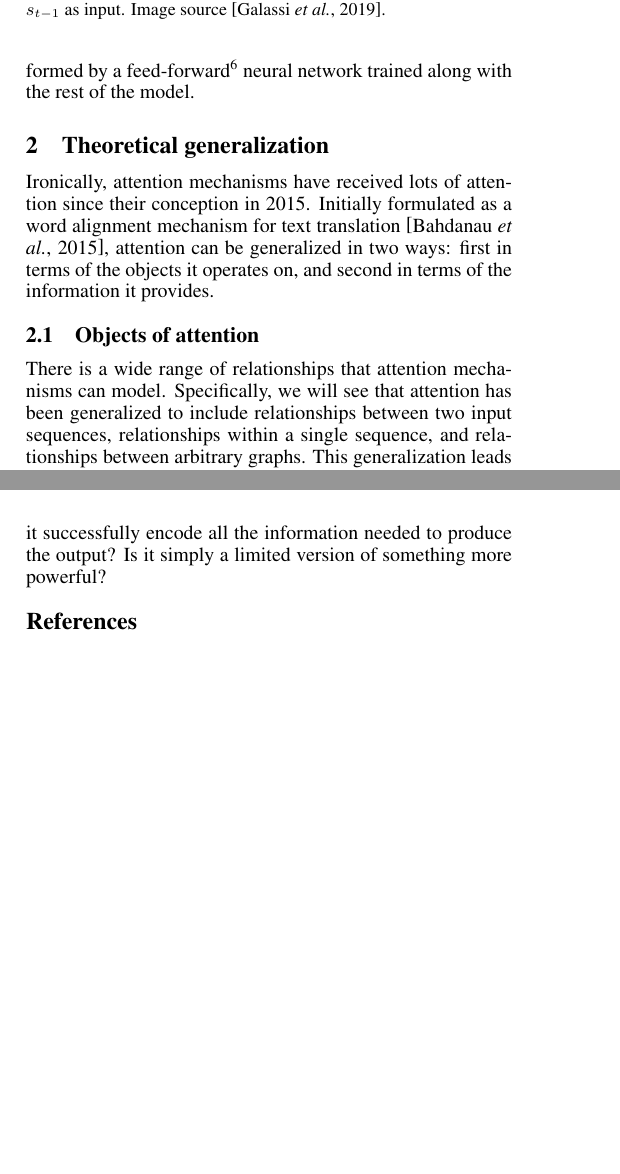
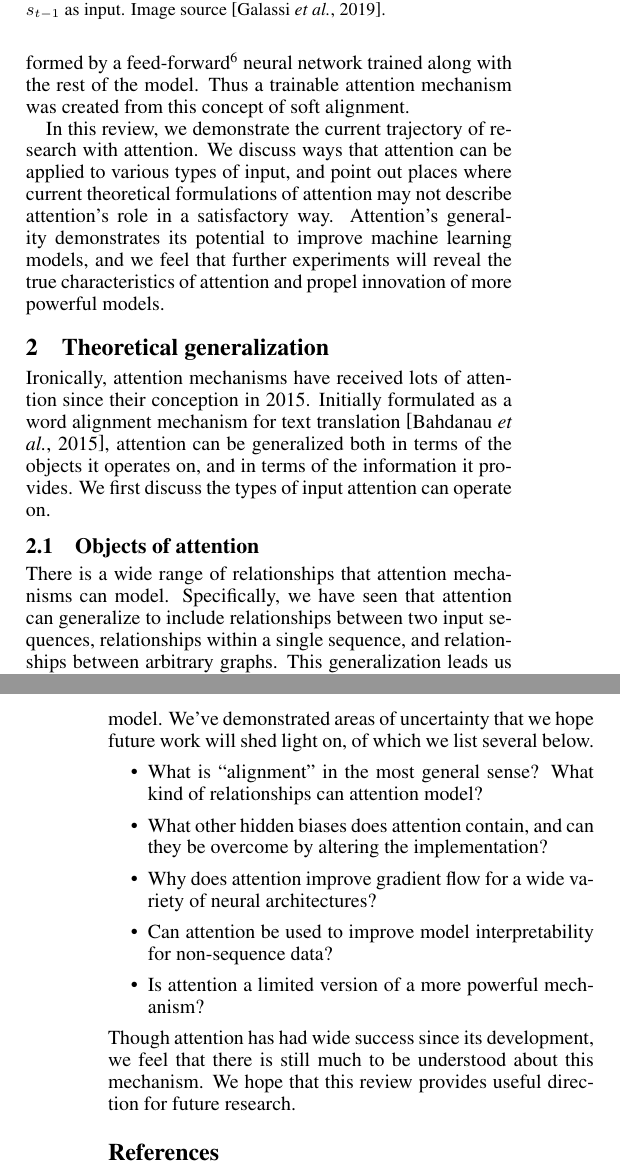
Before and after one commit to kylrth/attention_review, a LaTeX paper (main.tex): two parts of the columns of pages 2 and 5 of 6 before the commit and two parts of the columns of pages 2 and 6 of 6 after it, joined at a grey line, cut so that both start at the same text, the shorter picture padded with empty space. Compiled offline with pdfLaTeX.

Commit message:
intro, conclusion, and flow

```diff
--- a/main.tex
+++ b/main.tex
@@ -87,3 +87,4 @@ These difficulties with training neural networks are the reason that so much eff
 
 Attention appears to provide that smoother search space for training the network because its output can explicitly depend on each input given to the network, while also giving an intuitive view of the inputs that the network learns to ``attend'' to.
 
+Bahdanau \etal~[\citeyear{joint_align_translate}] first described attention as an ``alignment model'' for words in a sentence to be translated. They used an RNN\footnote{i.e. a recurrent neural network, wherein the model is applied to each element of a sequence and also receives an encoding vector from the previous element.} encoder-decoder model as others had before \cite{encoder_decoders}, but for every position in the target sentence, the alignment model produced a ``soft alignment''\footnote{In machine translation, \textit{alignment} refers to the pairing of words or phrases in the source sentence with words or phrases in the target sentence.} between the target location and every word in the source sentence. See Figure~\ref{figure:rnn_search} for more details on the model, and Figure~\ref{figure:alignment} for a sample alignment matrix.
@@ -91,5 +91,5 @@ Bahdanau \etal~[\citeyear{joint_align_translate}] first described attention as a
 
-The key development here was the use of a soft alignment, meaning that each pair of source and target words was given an alignment score between 0 and 1. This made the alignment calculation differentiable\footnote{\textit{differentiable} means that the function has a derivative, allowing gradients to pass through with backpropagation.}, allowing the alignment to be performed by a feed-forward\footnote{\textit{Feed-forward} refers to the fact that all layers of the network produce output in the forward direction (as opposed to an RNN, for example, in which some output from a network is used as input to the same layer). An example representation can be seen in Figure~\ref{figure:backpropagation}.} neural network trained along with the rest of the model.
+The key development here was the use of a soft alignment, meaning that each pair of source and target words was given an alignment score between 0 and 1. This made the alignment calculation differentiable\footnote{\textit{differentiable} means that the function has a derivative, allowing gradients to pass through with backpropagation.}, allowing the alignment to be performed by a feed-forward\footnote{\textit{Feed-forward} refers to the fact that all layers of the network produce output in the forward direction (as opposed to an RNN, for example, in which some output from a network is used as input to the same layer). An example representation can be seen in Figure~\ref{figure:backpropagation}.} neural network trained along with the rest of the model. Thus a trainable attention mechanism was created from this concept of soft alignment.
 
 \begin{figure}
     \centering
@@ -97,17 +97,15 @@ The key development here was the use of a soft alignment, meaning that each pair
     \caption{The model used by \protect\cite{joint_align_translate}. They used a bidirectional RNN to encode each word $x_i$ into a fixed-length vector $h_i$. Then, for every position $t$ in the target sentence, the alignment model produced an alignment vector $a_t$, a measure of alignment between the target location and every word in the source sentence. $a_t$ was used to find the weighted sum $c_t=\sum_{i=1}^Ta_{ti}h_i$, which was used as the input to the decoder (a unidirectional RNN). Note that the alignment model also received the previous decoder RNN state $s_{t-1}$ as input. Image source~\protect\cite{attention_please}.}\label{figure:rnn_search}
 \end{figure}
 
+In this review, we demonstrate the current trajectory of research with attention. We discuss ways that attention can be applied to various types of input, and point out places where current theoretical formulations of attention may not describe attention's role in a satisfactory way. Attention's generality demonstrates its potential to improve machine learning models, and we feel that further experiments will reveal the true characteristics of attention and propel innovation of more powerful models.
+
 \section{Theoretical generalization}
 
-Ironically, attention mechanisms have received lots of attention since their conception in \citeyear{joint_align_translate}. Initially formulated as a word alignment mechanism for text translation \cite{joint_align_translate}, attention can be generalized in two ways: first in terms of the objects it operates on, and second in terms of the information it provides.
-
-% \cite{listen_attend_spell}
-
-% Unsure: \cite{show_observe_tell}, \cite{draw}
+Ironically, attention mechanisms have received lots of attention since their conception in \citeyear{joint_align_translate}. Initially formulated as a word alignment mechanism for text translation \cite{joint_align_translate}, attention can be generalized both in terms of the objects it operates on, and in terms of the information it provides. We first discuss the types of input attention can operate on.
 
 \subsection{Objects of attention}
 
-There is a wide range of relationships that attention mechanisms can model. Specifically, we will see that attention has been generalized to include relationships between two input sequences, relationships within a single sequence, and relationships between arbitrary graphs. This generalization leads us to view attention beyond the scope of what the word ``attention'' implies.
+There is a wide range of relationships that attention mechanisms can model. Specifically, we have seen that attention can generalize to include relationships between two input sequences, relationships within a single sequence, and relationships between arbitrary graphs. This generalization leads us to view attention beyond the scope of what the word ``attention'' implies.
 
 \subsubsection{Inter-sequence attention}
 
@@ -215,7 +213,17 @@ Given that attention mechanisms learn relationships between sequences, we wonder
 
 \section{Conclusion}
 
-Currently, what is known for certain is that attention is useful. What is not known is exactly what it provides to the model. Is it simply a good way to generate a context vector, or does it successfully encode all the information needed to produce the output? Is it simply a limited version of something more powerful?
+Attention is seen in a broad range of applications, with impressive results. Several works have hinted at the theoretical underpinnings of attention, but have failed to come to a single explanatory theory.
+
+Currently, what is known for certain is that attention is useful. What is not known is exactly what it provides to the model. We've demonstrated areas of uncertainty that we hope future work will shed light on, of which we list several below.
+\begin{itemize}
+    \item What is ``alignment'' in the most general sense? What kind of relationships can attention model?
+    \item What other hidden biases does attention contain, and can they be overcome by altering the implementation?
+    \item Why does attention improve gradient flow for a wide variety of neural architectures?
+    \item Can attention be used to improve model interpretability for non-sequence data?
+    \item Is attention a limited version of a more powerful mechanism?
+\end{itemize}
+Though attention has had wide success since its development, we feel that there is still much to be understood about this mechanism. We hope that this review provides useful direction for future research.
 
 \bibliographystyle{named}
 \bibliography{main}
```
Also changed, not shown: main.pdf, main.tex (9 more changed lines).
